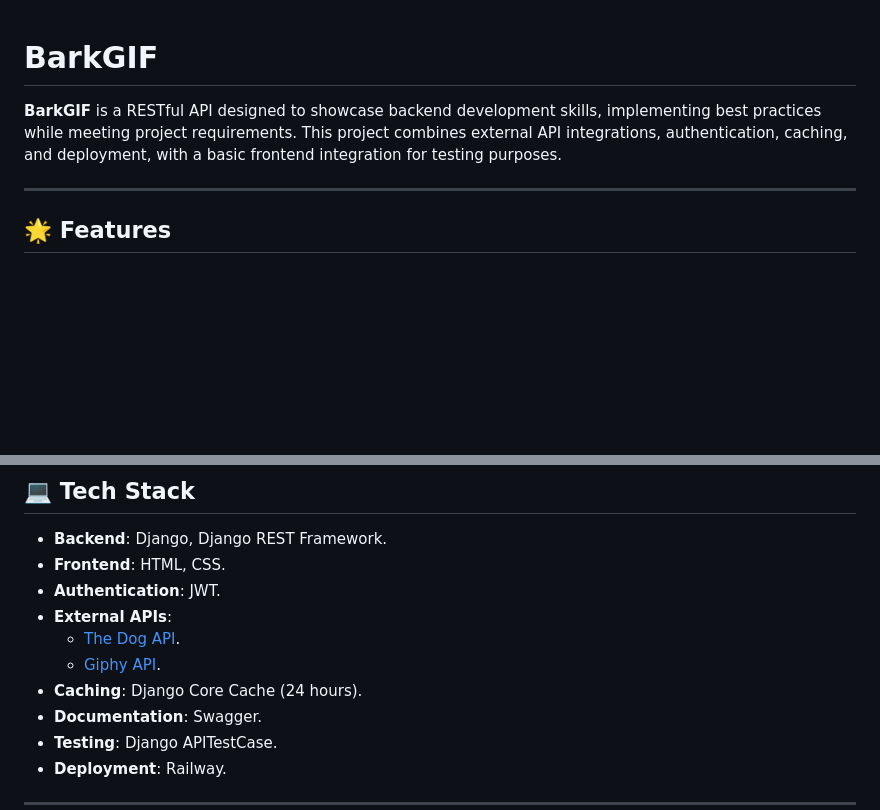
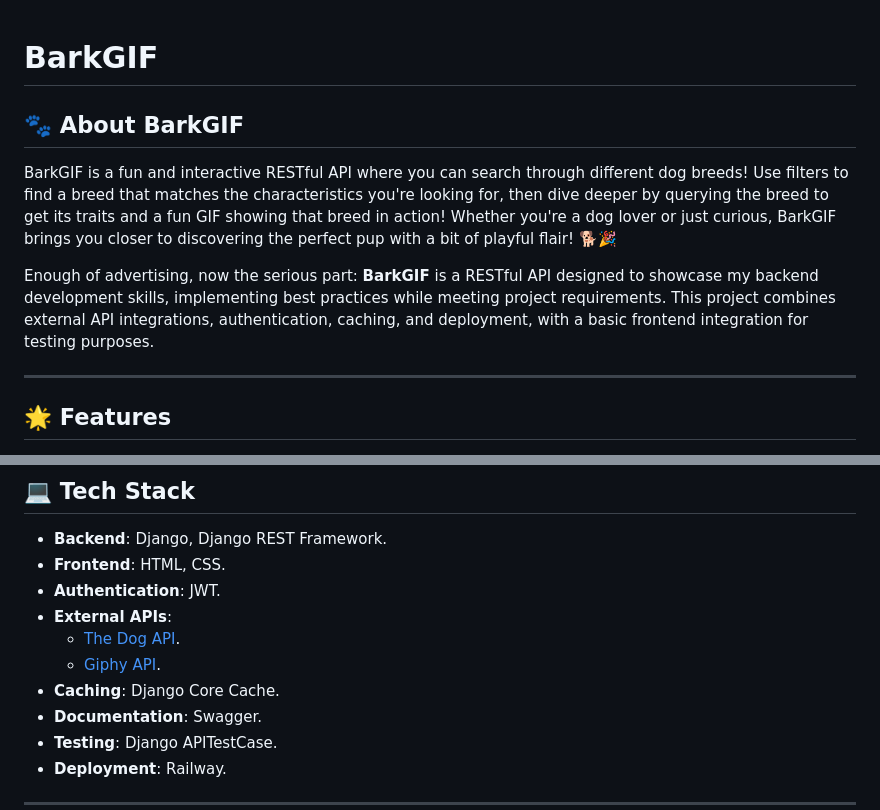
Before and after one commit to Diego-Alreaver/Project_Internship, a Markdown page: README.md, 2 parts joined by grey strips. Drawn GitHub-style; blank space fills up the shorter version.

```diff
--- a/README.md
+++ b/README.md
@@ -1,6 +1,10 @@
 # BarkGIF
+## 🐾 About BarkGIF
 
-**BarkGIF** is a RESTful API designed to showcase backend development skills, implementing best practices while meeting project requirements. This project combines external API integrations, authentication, caching, and deployment, with a basic frontend integration for testing purposes.
+BarkGIF is a fun and interactive RESTful API where you can search through different dog breeds! Use filters to find a breed that matches the characteristics you're looking for, then dive deeper by querying the breed to get its traits and a fun GIF showing that breed in action! Whether you're a dog lover or just curious, BarkGIF brings you closer to discovering the perfect pup with a bit of playful flair! 🐕🎉
+
+Enough of advertising, now the serious part:
+**BarkGIF** is a RESTful API designed to showcase my backend development skills, implementing best practices while meeting project requirements. This project combines external API integrations, authentication, caching, and deployment, with a basic frontend integration for testing purposes.
 
 ---
 
@@ -43,7 +47,7 @@
 - **External APIs**:
   - [The Dog API](https://thedogapi.com).
   - [Giphy API](https://developers.giphy.com).
-- **Caching**: Django Core Cache (24 hours).
+- **Caching**: Django Core Cache.
 - **Documentation**: Swagger.
 - **Testing**: Django APITestCase.
 - **Deployment**: Railway.
```
